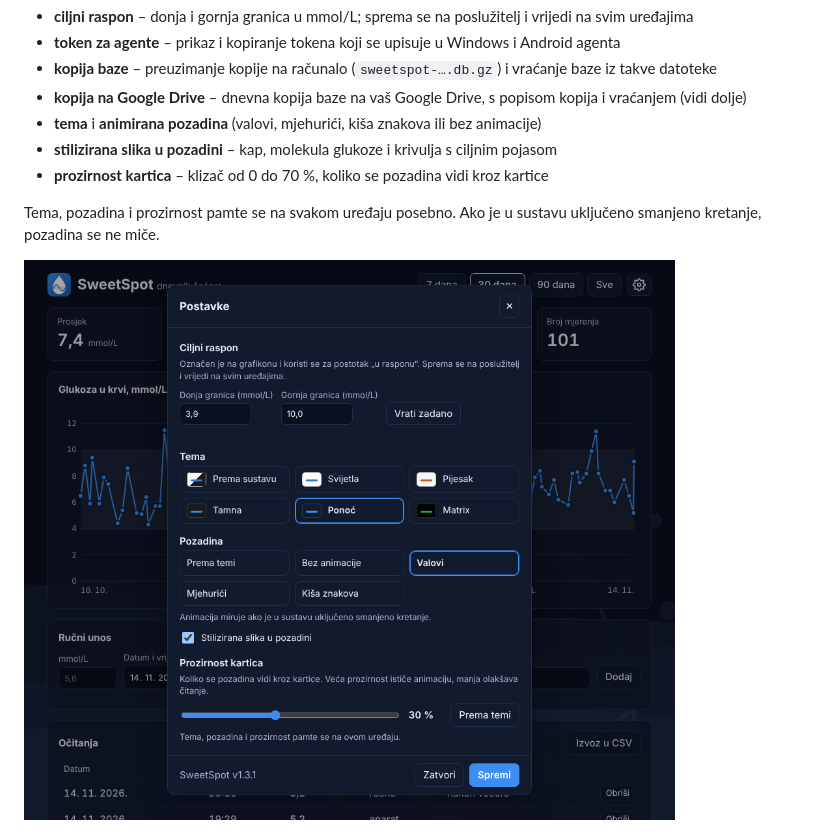
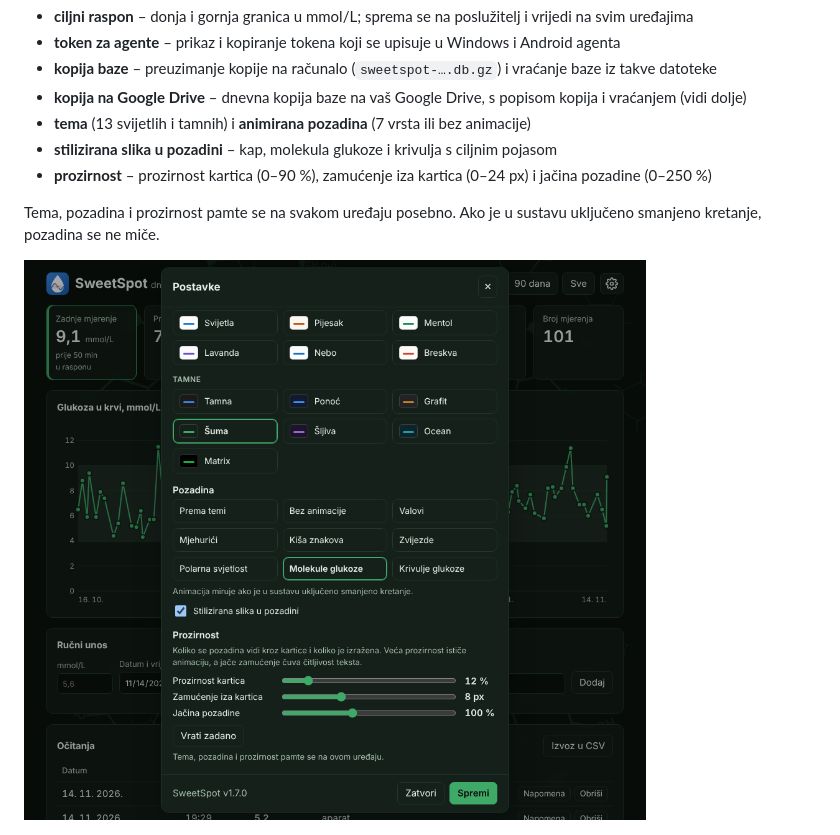
Before and after one commit to moordrak/SweetSpot, a Markdown page: README.md, the part around one of its changes. Drawn GitHub-style; pictures changed too: docs/screenshots/web-postavke.png.

```diff
--- a/README.md
+++ b/README.md
@@ -34,9 +42,9 @@ Verzija programa vidi se u podnožju stranice i u postavkama.
 - **token za agente** – prikaz i kopiranje tokena koji se upisuje u Windows i Android agenta
 - **kopija baze** – preuzimanje kopije na računalo (`sweetspot-….db.gz`) i vraćanje baze iz takve datoteke
 - **kopija na Google Drive** – dnevna kopija baze na vaš Google Drive, s popisom kopija i vraćanjem (vidi dolje)
-- **tema** i **animirana pozadina** (valovi, mjehurići, kiša znakova ili bez animacije)
+- **tema** (13 svijetlih i tamnih) i **animirana pozadina** (7 vrsta ili bez animacije)
 - **stilizirana slika u pozadini** – kap, molekula glukoze i krivulja s ciljnim pojasom
-- **prozirnost kartica** – klizač od 0 do 70 %, koliko se pozadina vidi kroz kartice
+- **prozirnost** – prozirnost kartica (0–90 %), zamućenje iza kartica (0–24 px) i jačina pozadine (0–250 %)
 
 Tema, pozadina i prozirnost pamte se na svakom uređaju posebno. Ako je u sustavu uključeno smanjeno kretanje,
 pozadina se ne miče.
```
Also changed, not shown: other parts of README.md (+10 -2 lines), docs/screenshots/web-pozadine.png (added), docs/screenshots/web-teme-svijetle.png (added), docs/screenshots/web-teme-tamne.png (added), docs/screenshots/web-teme.png (deleted), 2 other files.
